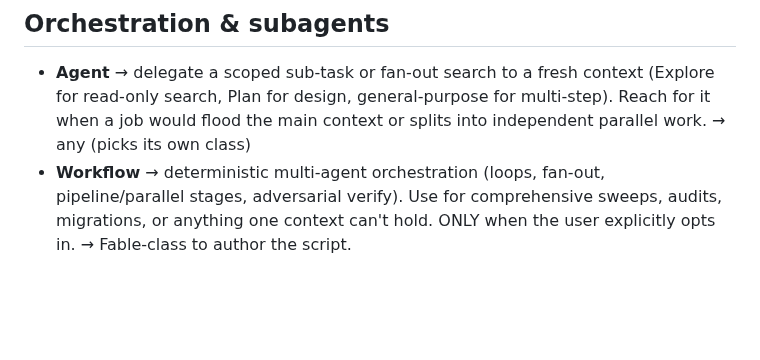
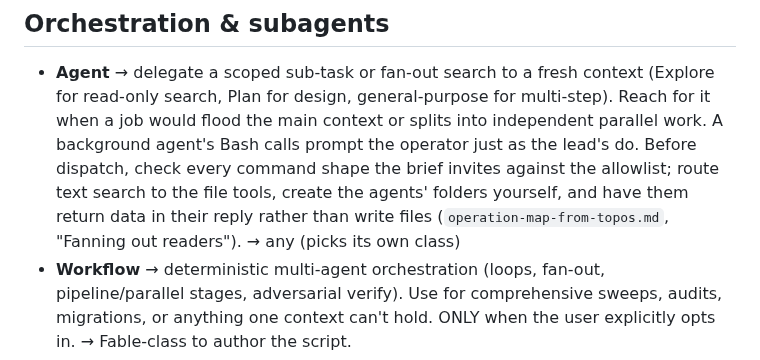
Before and after one commit to doolin/dave-skills, a Markdown page: playbooks/tooling-catalog.md, the part around the change. GitHub-like rendering; blank space fills up the shorter version.

```diff
--- a/playbooks/tooling-catalog.md
+++ b/playbooks/tooling-catalog.md
@@ -16,7 +16,13 @@ the class doesn't matter for.
 - **Agent** → delegate a scoped sub-task or fan-out search to a fresh
   context (Explore for read-only search, Plan for design, general-purpose
   for multi-step). Reach for it when a job would flood the main context
-  or splits into independent parallel work. → any (picks its own class)
+  or splits into independent parallel work. A background agent's
+  Bash calls prompt the operator just as the lead's do. Before
+  dispatch, check every command shape the brief invites against the
+  allowlist; route text search to the file tools, create the agents'
+  folders yourself, and have them return data in their reply rather
+  than write files (`operation-map-from-topos.md`, "Fanning out
+  readers"). → any (picks its own class)
 - **Workflow** → deterministic multi-agent orchestration (loops, fan-out,
   pipeline/parallel stages, adversarial verify). Use for comprehensive
   sweeps, audits, migrations, or anything one context can't hold. ONLY
```
Also changed, not shown: playbooks/operation-map-from-topos.md (added, +227 -0 lines).
